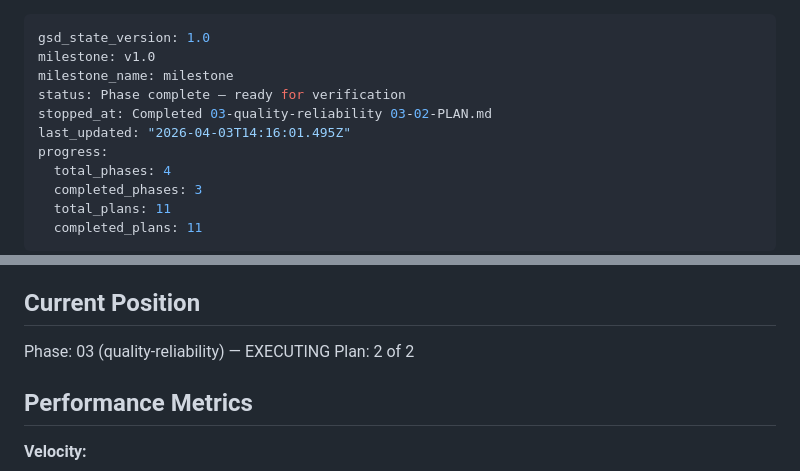
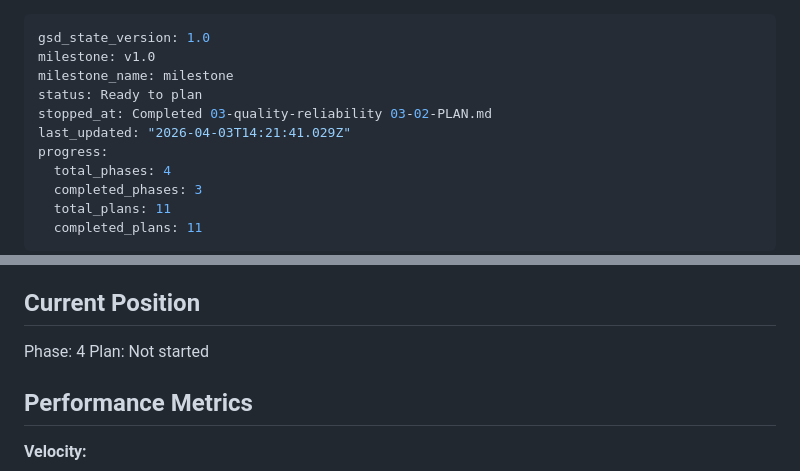
Before and after one commit to StuntmanDaver/UNIT, a Markdown page: .planning/STATE.md, 2 parts joined by grey strips. Drawn GitHub-style.

Commit message:
docs(phase-03): complete phase execution

```diff
--- a/.planning/STATE.md
+++ b/.planning/STATE.md
@@ -2,9 +2,9 @@
 gsd_state_version: 1.0
 milestone: v1.0
 milestone_name: milestone
-status: Phase complete — ready for verification
+status: Ready to plan
 stopped_at: Completed 03-quality-reliability 03-02-PLAN.md
-last_updated: "2026-04-03T14:16:01.495Z"
+last_updated: "2026-04-03T14:21:41.029Z"
 progress:
   total_phases: 4
   completed_phases: 3
@@ -23,8 +23,8 @@ See: .planning/PROJECT.md (updated 2026-03-25)
 
 ## Current Position
 
-Phase: 03 (quality-reliability) — EXECUTING
-Plan: 2 of 2
+Phase: 4
+Plan: Not started
 
 ## Performance Metrics
 
```
Also changed, not shown: 1 other file.
